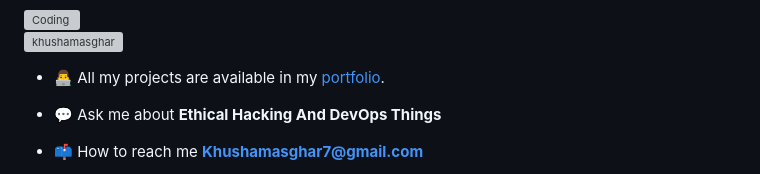
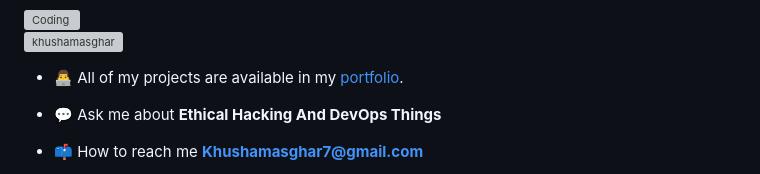
Before and after one commit to KhushamAsgharr/Khushamasgharr, a Markdown page: README.md, the part around the change. GitHub-like rendering; grey boxes are pictures that could not be loaded.

```diff
--- a/README.md
+++ b/README.md
@@ -9,7 +9,7 @@
 
 <p align="left"> <img src="https://komarev.com/ghpvc/?username=khushamasghar&label=Profile%20views&color=0e75b6&style=flat" alt="khushamasghar" /> </p>
 
-- 👨‍💻 All my projects are available in my [portfolio](https://khushamasgharr.github.io/Khushamasgharr/).
+- 👨‍💻 All of my projects are available in my [portfolio](https://khushamasgharr.github.io/Khushamasgharr/).
 
 - 💬 Ask me about **Ethical Hacking And DevOps Things**
 
```
